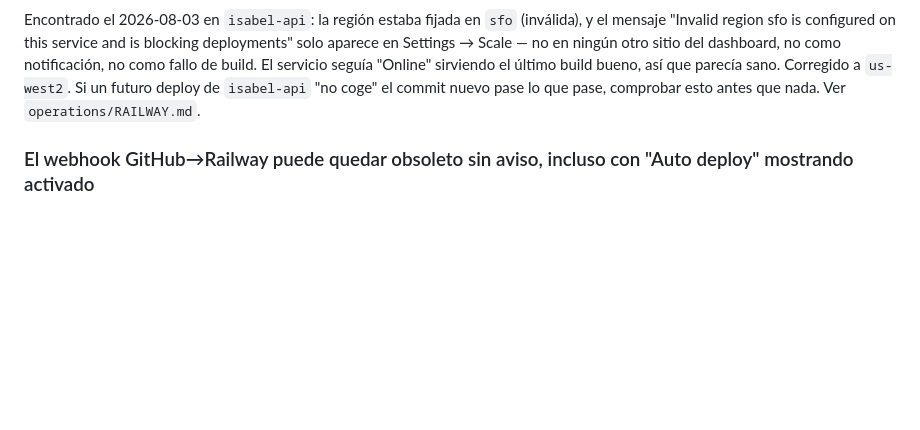
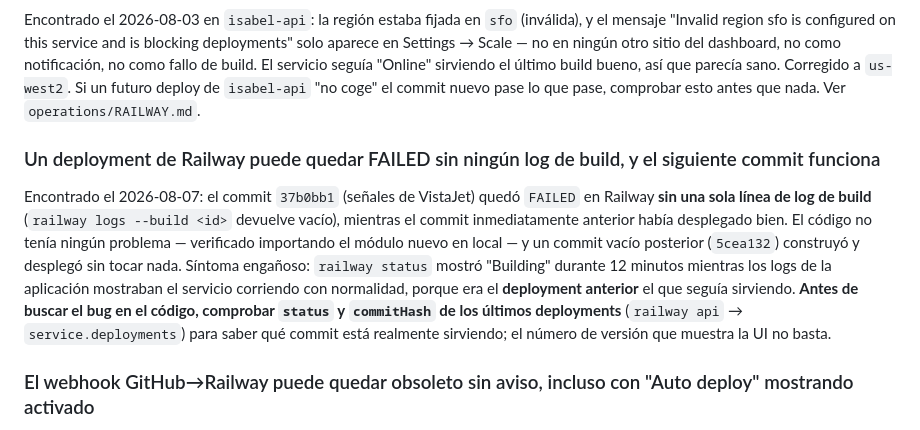
Before and after one commit to Elena2797/ElenaOS, a Markdown page: docs/KNOWN_PROBLEMS.md, the part around the change. Drawn GitHub-style; blank space fills up the shorter version.

Commit message:
Docs: deployment FAILED sin logs de build (hallazgo real)
Co-Authored-By: Claude Sonnet 5 <noreply@anthropic.com>

```diff
--- a/docs/KNOWN_PROBLEMS.md
+++ b/docs/KNOWN_PROBLEMS.md
@@ -123,6 +123,9 @@ Verificado dos veces el 2026-08-03: tras un deploy exitoso en Vercel (bundle nue
 ### Railway puede tener una región inválida configurada que bloquea todos los deploys nuevos sin ningún error visible
 Encontrado el 2026-08-03 en `isabel-api`: la región estaba fijada en `sfo` (inválida), y el mensaje "Invalid region sfo is configured on this service and is blocking deployments" solo aparece en Settings → Scale — no en ningún otro sitio del dashboard, no como notificación, no como fallo de build. El servicio seguía "Online" sirviendo el último build bueno, así que parecía sano. Corregido a `us-west2`. Si un futuro deploy de `isabel-api` "no coge" el commit nuevo pase lo que pase, comprobar esto antes que nada. Ver `operations/RAILWAY.md`.
 
+### Un deployment de Railway puede quedar FAILED sin ningún log de build, y el siguiente commit funciona
+Encontrado el 2026-08-07: el commit `37b0bb1` (señales de VistaJet) quedó `FAILED` en Railway **sin una sola línea de log de build** (`railway logs --build <id>` devuelve vacío), mientras el commit inmediatamente anterior había desplegado bien. El código no tenía ningún problema — verificado importando el módulo nuevo en local — y un commit vacío posterior (`5cea132`) construyó y desplegó sin tocar nada. Síntoma engañoso: `railway status` mostró "Building" durante 12 minutos mientras los logs de la aplicación mostraban el servicio corriendo con normalidad, porque era el **deployment anterior** el que seguía sirviendo. **Antes de buscar el bug en el código, comprobar `status` y `commitHash` de los últimos deployments** (`railway api` → `service.deployments`) para saber qué commit está realmente sirviendo; el número de versión que muestra la UI no basta.
+
 ### El webhook GitHub→Railway puede quedar obsoleto sin aviso, incluso con "Auto deploy" mostrando activado
 Encontrado el 2026-08-03: con la región ya corregida, Railway seguía sin recoger el commit más nuevo de `isabel-api` — ni "Redeploy" ni "Latest deploy" ni re-seleccionar la rama en el dropdown lo resolvían (todos reconstruían el mismo commit viejo). Solo un `Disconnect` + `Connect Repo` completo del Source forzó una resincronización real. Ver `operations/RAILWAY.md`.
 
```
Also changed, not shown: docs/operations/ROTAR_ANTHROPIC_KEY.md (added, +47 -0 lines).
